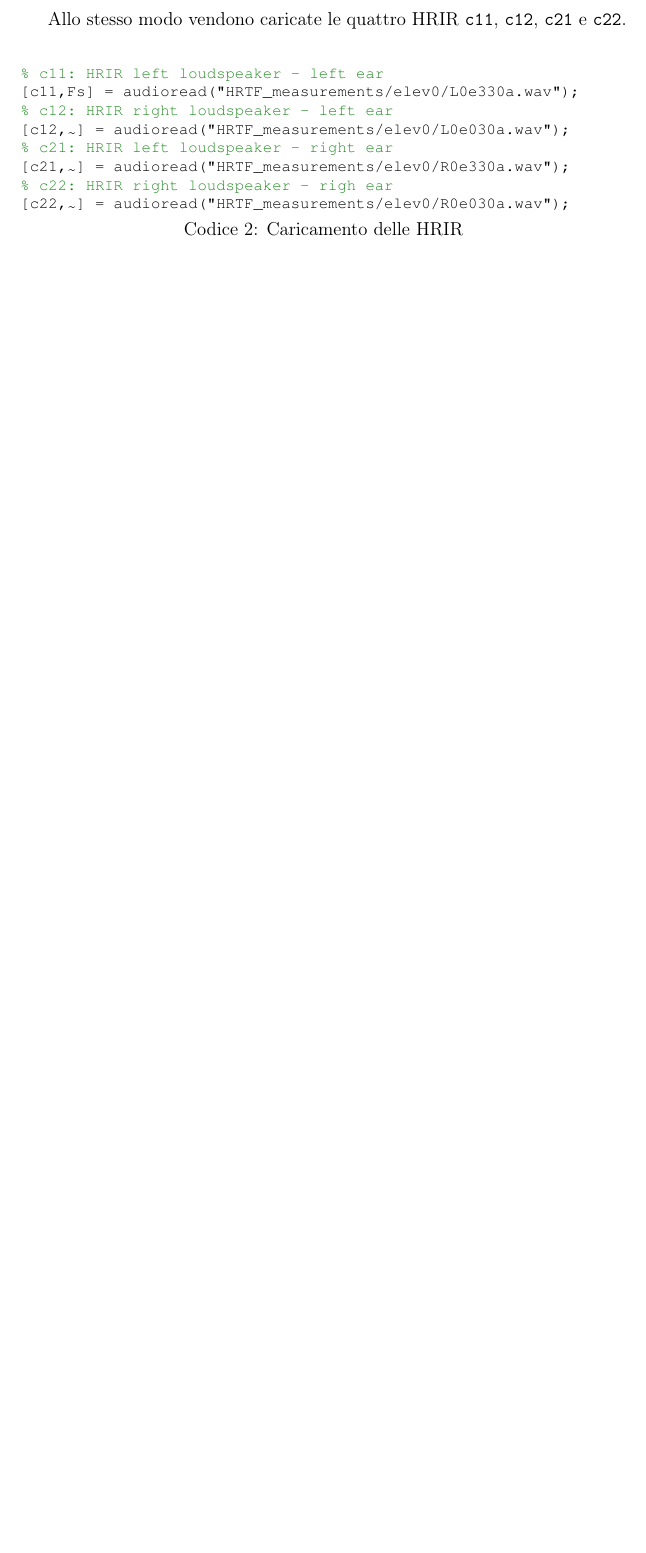
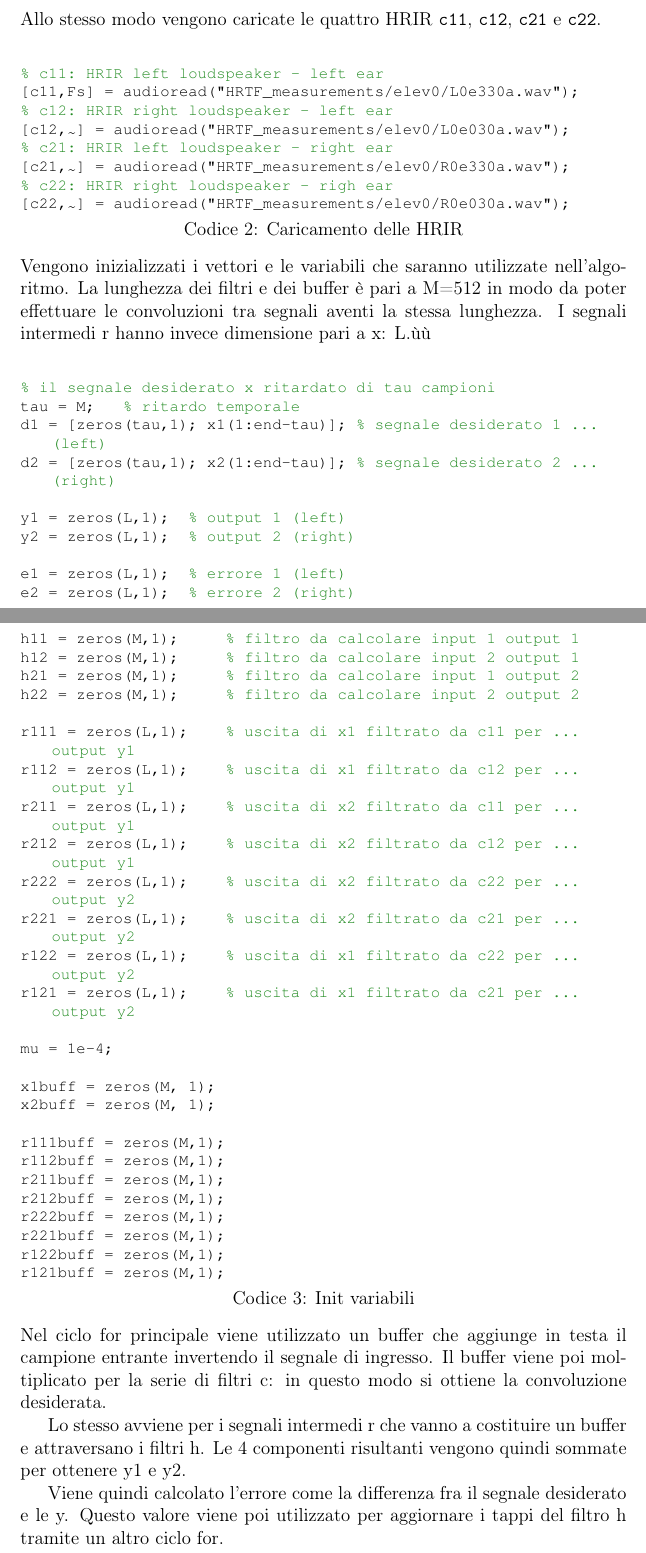
Before and after one commit to MatteoOrlandini/Multirate-Digital-Signal-Processing-And-Adaptive-Filter-Banks-Exam, a LaTeX document (Relazione/Relazione.tex): part of page 12 of 15 before the commit and two parts of pages 12 and 13 of 18 after it, the two joined at a grey line, cut so that both start at the same text, the shorter picture padded with empty space. Compiled offline with pdfLaTeX.

Commit message:
code lms

```diff
--- a/Relazione/Relazione.tex
+++ b/Relazione/Relazione.tex
@@ -375,8 +375,7 @@ Nel codice dell'algoritmo LMS in Matlab si carica il file audio in formato wav `
 x1 = x(:, 1);
 x2 = x(:, 2);
 \end{lstlisting}
-
-Allo stesso modo vendono caricate le quattro HRIR \texttt{c11}, \texttt{c12}, \texttt{c21} e \texttt{c22}.
+Allo stesso modo vengono caricate le quattro HRIR \texttt{c11}, \texttt{c12}, \texttt{c21} e \texttt{c22}.
 
 \begin{lstlisting}[label=code:caricamento_hrir_lms, caption=Caricamento delle HRIR, captionpos=b]
 % c11: HRIR left loudspeaker - left ear
@@ -388,4 +387,55 @@ Allo stesso modo vendono caricate le quattro HRIR \texttt{c11}, \texttt{c12}, \t
 % c22: HRIR right loudspeaker - righ ear
 [c22,~] = audioread("HRTF_measurements/elev0/R0e030a.wav");
 \end{lstlisting}
+Vengono inizializzati i vettori e le variabili che saranno utilizzate nell'algoritmo.
+La lunghezza dei filtri e dei buffer è pari a M=512 in modo da poter effettuare le convoluzioni tra segnali aventi la stessa lunghezza.
+I segnali intermedi r hanno invece dimensione pari a x: L.ùù
+\begin{lstlisting}[label=code:init_lms, caption=Init variabili, captionpos=b]
+% il segnale desiderato x ritardato di tau campioni
+tau = M;   % ritardo temporale
+d1 = [zeros(tau,1); x1(1:end-tau)]; % segnale desiderato 1 (left)
+d2 = [zeros(tau,1); x2(1:end-tau)]; % segnale desiderato 2 (right)
 
+y1 = zeros(L,1);  % output 1 (left)
+y2 = zeros(L,1);  % output 2 (right)
+
+e1 = zeros(L,1);  % errore 1 (left)
+e2 = zeros(L,1);  % errore 2 (right)
+
+h11 = zeros(M,1);     % filtro da calcolare input 1 output 1
+h12 = zeros(M,1);     % filtro da calcolare input 2 output 1
+h21 = zeros(M,1);     % filtro da calcolare input 1 output 2
+h22 = zeros(M,1);     % filtro da calcolare input 2 output 2
+
+r111 = zeros(L,1);    % uscita di x1 filtrato da c11 per output y1
+r112 = zeros(L,1);    % uscita di x1 filtrato da c12 per output y1
+r211 = zeros(L,1);    % uscita di x2 filtrato da c11 per output y1
+r212 = zeros(L,1);    % uscita di x2 filtrato da c12 per output y1
+r222 = zeros(L,1);    % uscita di x2 filtrato da c22 per output y2
+r221 = zeros(L,1);    % uscita di x2 filtrato da c21 per output y2
+r122 = zeros(L,1);    % uscita di x1 filtrato da c22 per output y2
+r121 = zeros(L,1);    % uscita di x1 filtrato da c21 per output y2
+
+mu = 1e-4;
+
+x1buff = zeros(M, 1);
+x2buff = zeros(M, 1);
+
+r111buff = zeros(M,1);
+r112buff = zeros(M,1);
+r211buff = zeros(M,1);
+r212buff = zeros(M,1);
+r222buff = zeros(M,1);
+r221buff = zeros(M,1);
+r122buff = zeros(M,1);
+r121buff = zeros(M,1);
+\end{lstlisting}
+Nel ciclo for principale viene utilizzato un buffer che aggiunge in testa il campione entrante invertendo il segnale di ingresso.
+Il buffer viene poi moltiplicato per la serie di filtri c: in questo modo si ottiene la convoluzione desiderata.
+
+Lo stesso avviene per i segnali intermedi r che vanno a costituire un buffer e attraversano i filtri h.
+Le 4 componenti risultanti vengono quindi sommate per ottenere y1 e y2.
+
+Viene quindi calcolato l'errore come la differenza fra il segnale desiderato e le y.
+Questo valore viene poi utilizzato per aggiornare i tappi del filtro h tramite un altro ciclo for.
+\begin{lstlisting}[label=code:caricamento_hrir_lms, caption=Caricamento delle HRIR, captionpos=b]
```
Also changed, not shown: Relazione/Relazione.pdf, Relazione/Relazione.tex (52 more changed lines), 4 other files.
